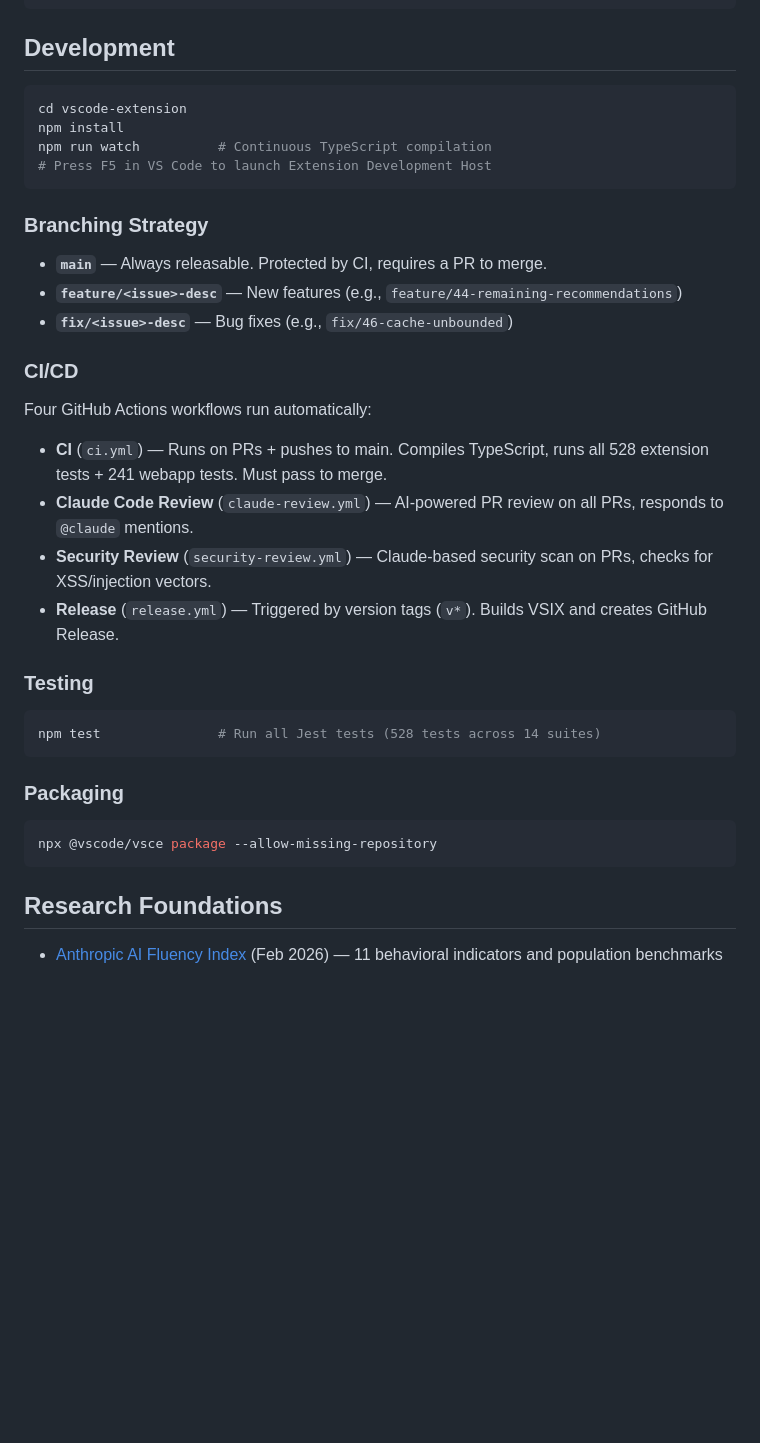
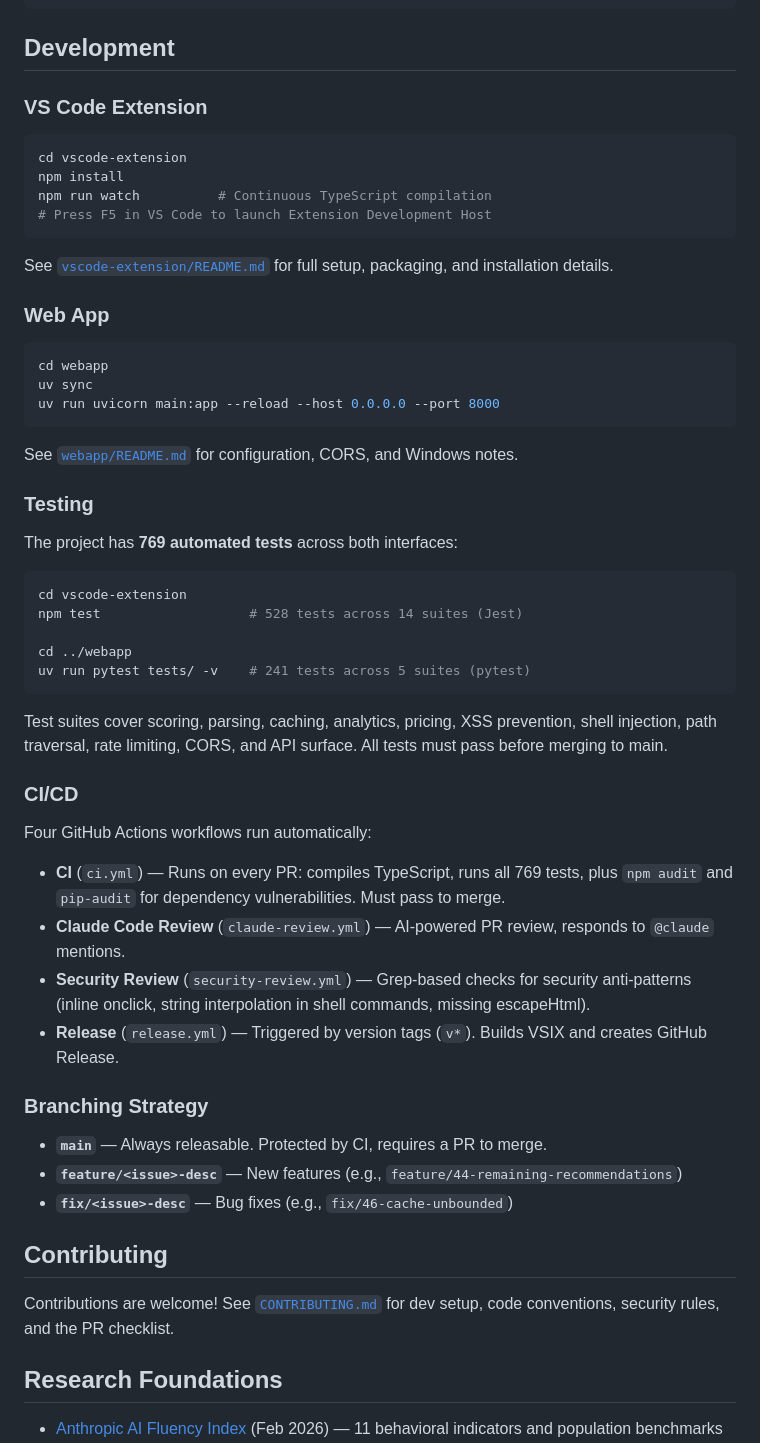
Before and after one commit to frederick-douglas-pearce/codefluent, a Markdown page: README.md, the part around the change. GitHub-like rendering; blank space fills up the shorter version.

Commit message:
Rewrite Development section: add webapp, expand testing, link to contributing
Add webapp dev setup, expand testing to show both interfaces (769 total),
improve CI/CD descriptions, add Contributing section linking to
CONTRIBUTING.md. Update stale test counts in CONTRIBUTING.md.

Co-Authored-By: Claude Opus 4.6 <noreply@anthropic.com>

````diff
--- a/README.md
+++ b/README.md
@@ -288,6 +288,8 @@ codefluent/
 
 ## Development
 
+### VS Code Extension
+
 ```bash
 cd vscode-extension
 npm install
@@ -295,32 +297,50 @@ npm run watch          # Continuous TypeScript compilation
 # Press F5 in VS Code to launch Extension Development Host
 ```
 
+See [`vscode-extension/README.md`](vscode-extension/README.md) for full setup, packaging, and installation details.
+
+### Web App
+
+```bash
+cd webapp
+uv sync
+uv run uvicorn main:app --reload --host 0.0.0.0 --port 8000
+```
+
+See [`webapp/README.md`](webapp/README.md) for configuration, CORS, and Windows notes.
+
+### Testing
+
+The project has **769 automated tests** across both interfaces:
+
+```bash
+cd vscode-extension
+npm test                   # 528 tests across 14 suites (Jest)
+
+cd ../webapp
+uv run pytest tests/ -v    # 241 tests across 5 suites (pytest)
+```
+
+Test suites cover scoring, parsing, caching, analytics, pricing, XSS prevention, shell injection, path traversal, rate limiting, CORS, and API surface. All tests must pass before merging to main.
+
+### CI/CD
+
+Four GitHub Actions workflows run automatically:
+
+- **CI** (`ci.yml`) — Runs on every PR: compiles TypeScript, runs all 769 tests, plus `npm audit` and `pip-audit` for dependency vulnerabilities. Must pass to merge.
+- **Claude Code Review** (`claude-review.yml`) — AI-powered PR review, responds to `@claude` mentions.
+- **Security Review** (`security-review.yml`) — Grep-based checks for security anti-patterns (inline onclick, string interpolation in shell commands, missing escapeHtml).
+- **Release** (`release.yml`) — Triggered by version tags (`v*`). Builds VSIX and creates GitHub Release.
+
 ### Branching Strategy
 
 - **`main`** — Always releasable. Protected by CI, requires a PR to merge.
 - **`feature/<issue>-desc`** — New features (e.g., `feature/44-remaining-recommendations`)
 - **`fix/<issue>-desc`** — Bug fixes (e.g., `fix/46-cache-unbounded`)
 
-### CI/CD
+## Contributing
 
-Four GitHub Actions workflows run automatically:
-
-- **CI** (`ci.yml`) — Runs on PRs + pushes to main. Compiles TypeScript, runs all 528 extension tests + 241 webapp tests. Must pass to merge.
-- **Claude Code Review** (`claude-review.yml`) — AI-powered PR review on all PRs, responds to `@claude` mentions.
-- **Security Review** (`security-review.yml`) — Claude-based security scan on PRs, checks for XSS/injection vectors.
-- **Release** (`release.yml`) — Triggered by version tags (`v*`). Builds VSIX and creates GitHub Release.
-
-### Testing
-
-```bash
-npm test               # Run all Jest tests (528 tests across 14 suites)
-```
-
-### Packaging
-
-```bash
-npx @vscode/vsce package --allow-missing-repository
-```
+Contributions are welcome! See [`CONTRIBUTING.md`](CONTRIBUTING.md) for dev setup, code conventions, security rules, and the PR checklist.
 
 ## Research Foundations
 
````
Also changed, not shown: CONTRIBUTING.md (+2 -2 lines).
